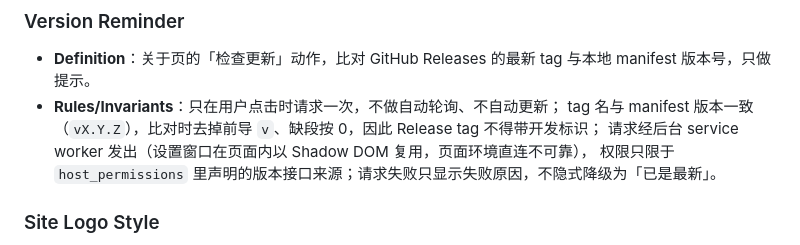
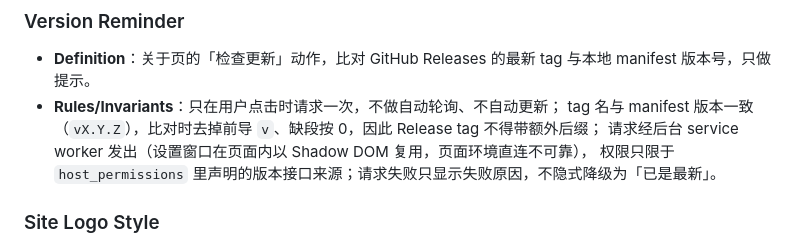
Before and after one commit to xMuelsysex/betterLD, a Markdown page: CONTEXT.md, the part around the change. Rendered like a GitHub page.

```diff
--- a/CONTEXT.md
+++ b/CONTEXT.md
@@ -146,7 +146,7 @@
 ### Version Reminder
 - **Definition**：关于页的「检查更新」动作，比对 GitHub Releases 的最新 tag 与本地 manifest 版本号，只做提示。
 - **Rules/Invariants**：只在用户点击时请求一次，不做自动轮询、不自动更新；
-  tag 名与 manifest 版本一致（`vX.Y.Z`），比对时去掉前导 `v`、缺段按 0，因此 Release tag 不得带开发标识；
+  tag 名与 manifest 版本一致（`vX.Y.Z`），比对时去掉前导 `v`、缺段按 0，因此 Release tag 不得带额外后缀；
   请求经后台 service worker 发出（设置窗口在页面内以 Shadow DOM 复用，页面环境直连不可靠），
   权限只限于 `host_permissions` 里声明的版本接口来源；请求失败只显示失败原因，不隐式降级为「已是最新」。
 
```
Also changed, not shown: AGENTS.md (+5 -5 lines).
